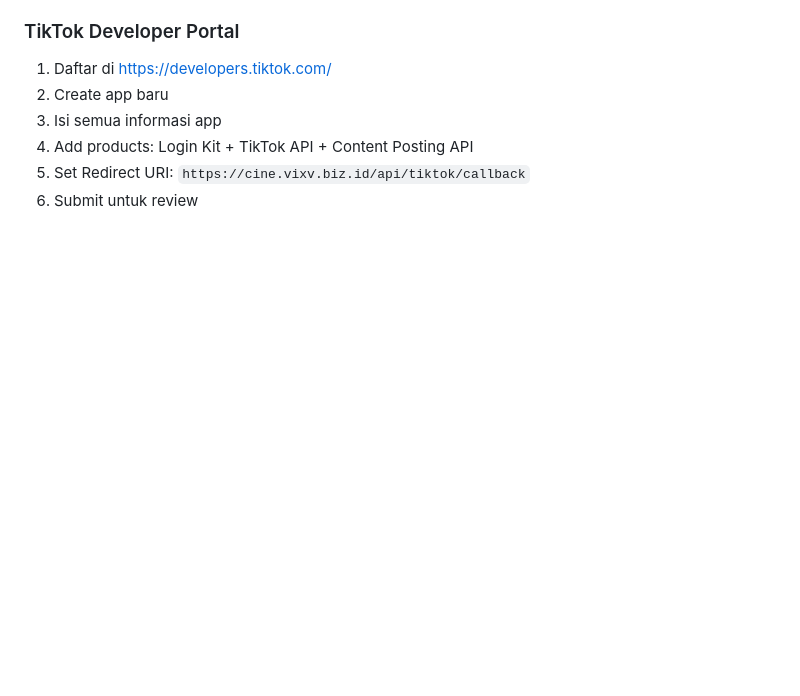
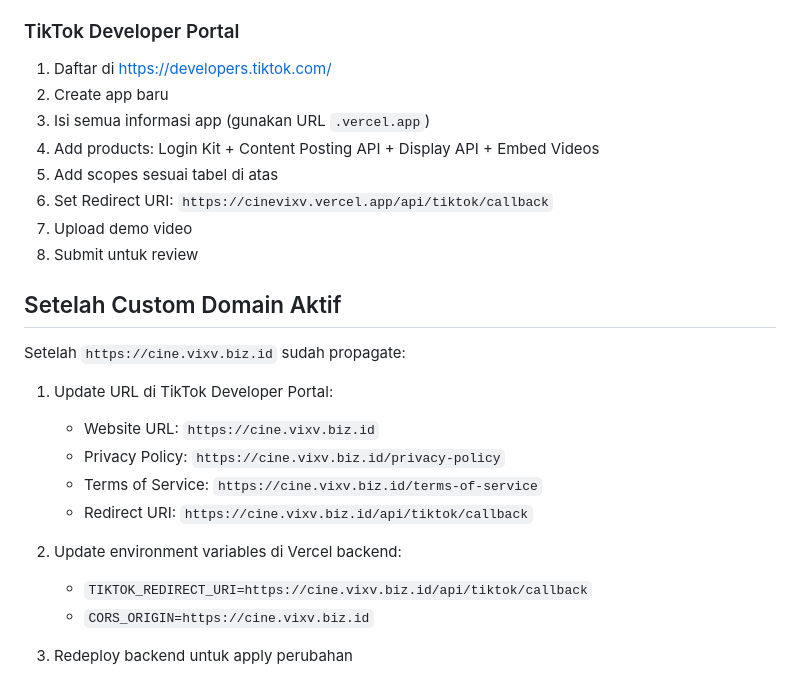
Before and after one commit to vixvdev/cinevixv, a Markdown page: 00-docs/tiktok-submission-guide.md, the part around one of its changes. Drawn GitHub-style; blank space fills up the shorter version.

```diff
--- a/00-docs/tiktok-submission-guide.md
+++ b/00-docs/tiktok-submission-guide.md
@@ -112,7 +128,25 @@ TIKTOK_TARGET_USERNAME=cinevix
 ### TikTok Developer Portal
 1. Daftar di https://developers.tiktok.com/
 2. Create app baru
-3. Isi semua informasi app
-4. Add products: Login Kit + TikTok API + Content Posting API
-5. Set Redirect URI: `https://cine.vixv.biz.id/api/tiktok/callback`
-6. Submit untuk review
+3. Isi semua informasi app (gunakan URL `.vercel.app`)
+4. Add products: Login Kit + Content Posting API + Display API + Embed Videos
+5. Add scopes sesuai tabel di atas
+6. Set Redirect URI: `https://cinevixv.vercel.app/api/tiktok/callback`
+7. Upload demo video
+8. Submit untuk review
+
+## Setelah Custom Domain Aktif
+
+Setelah `https://cine.vixv.biz.id` sudah propagate:
+
+1. Update URL di TikTok Developer Portal:
+   - Website URL: `https://cine.vixv.biz.id`
+   - Privacy Policy: `https://cine.vixv.biz.id/privacy-policy`
+   - Terms of Service: `https://cine.vixv.biz.id/terms-of-service`
+   - Redirect URI: `https://cine.vixv.biz.id/api/tiktok/callback`
+
+2. Update environment variables di Vercel backend:
+   - `TIKTOK_REDIRECT_URI=https://cine.vixv.biz.id/api/tiktok/callback`
+   - `CORS_ORIGIN=https://cine.vixv.biz.id`
+
+3. Redeploy backend untuk apply perubahan
```
Also changed, not shown: other parts of 00-docs/tiktok-submission-guide.md (+59 -43 lines), 00-docs/tiktok-form-text.md (+41 -9 lines).
